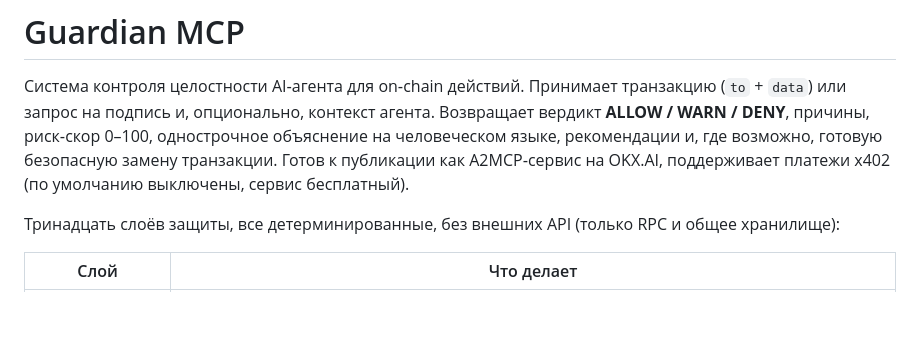
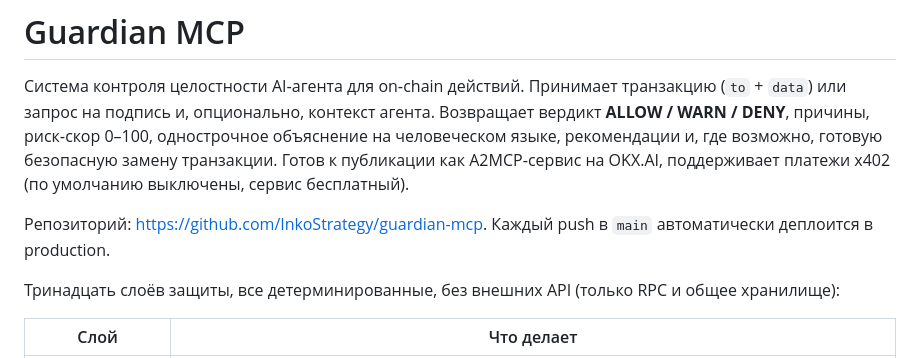
Before and after one commit to InkoStrategy/guardian-mcp, a Markdown page: README.md, the part around the change. GitHub-like rendering; blank space fills up the shorter version.

Commit message:
docs: link GitHub repository, note auto-deploy from main
Co-Authored-By: Claude Fable 5.1 <noreply@anthropic.com>

```diff
--- a/README.md
+++ b/README.md
@@ -5,6 +5,8 @@
 однострочное объяснение на человеческом языке, рекомендации и, где возможно, готовую безопасную замену
 транзакции. Готов к публикации как A2MCP‑сервис на OKX.AI, поддерживает платежи x402 (по умолчанию выключены,
 сервис бесплатный).
+
+Репозиторий: https://github.com/InkoStrategy/guardian-mcp. Каждый push в `main` автоматически деплоится в production.
 
 Тринадцать слоёв защиты, все детерминированные, без внешних API (только RPC и общее хранилище):
 
```
